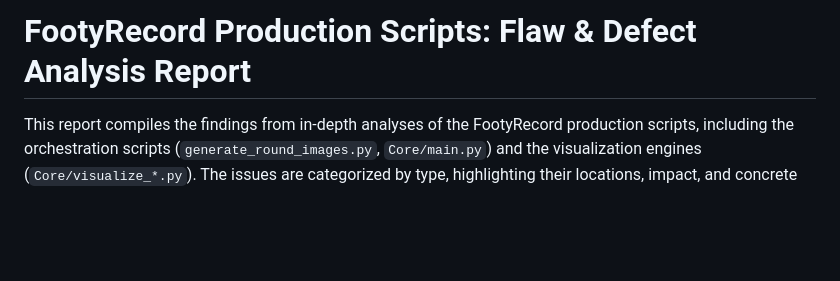
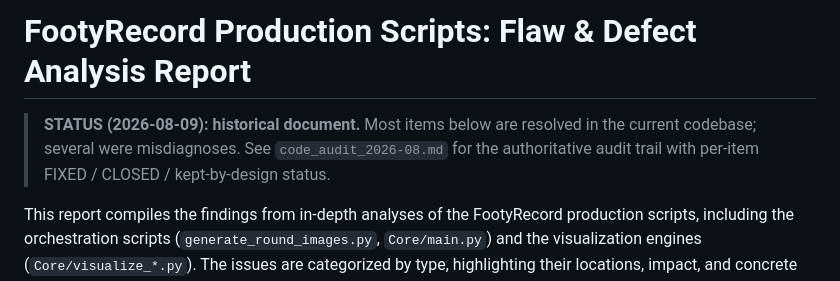
Before and after one commit to ANCPage/FootyRecord, a Markdown page: production_scripts_flaws.md, the part around the change. GitHub-like rendering; blank space fills up the shorter version.

```diff
--- a/production_scripts_flaws.md
+++ b/production_scripts_flaws.md
@@ -1,4 +1,9 @@
 # FootyRecord Production Scripts: Flaw & Defect Analysis Report
+
+> **STATUS (2026-08-09): historical document.** Most items below are resolved
+> in the current codebase; several were misdiagnoses. See
+> `code_audit_2026-08.md` for the authoritative audit trail with per-item
+> FIXED / CLOSED / kept-by-design status.
 
 This report compiles the findings from in-depth analyses of the FootyRecord production scripts, including the orchestration scripts (`generate_round_images.py`, `Core/main.py`) and the visualization engines (`Core/visualize_*.py`). The issues are categorized by type, highlighting their locations, impact, and concrete recommendations for resolution.
 
```
Also changed, not shown: README.md (+81 -71 lines).
